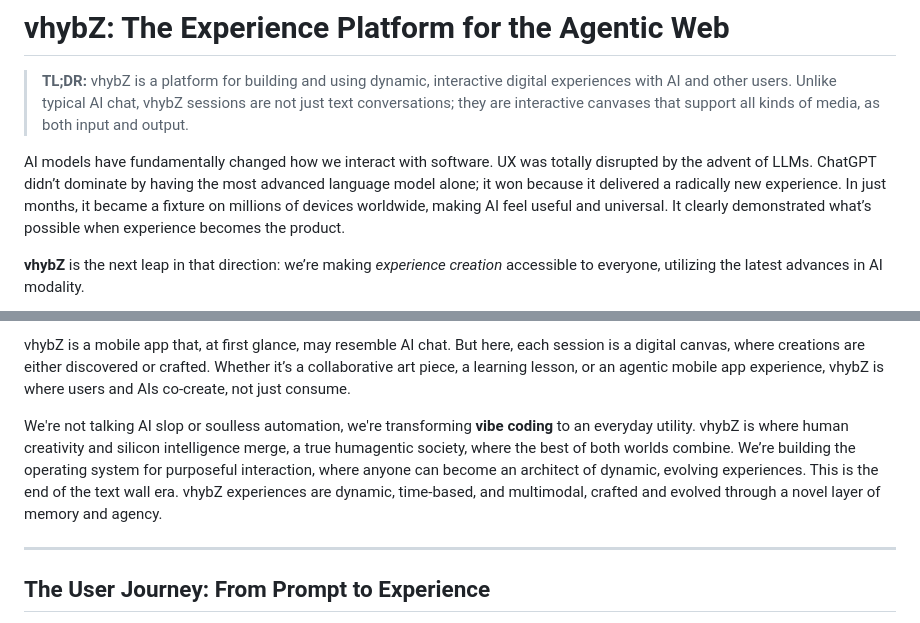
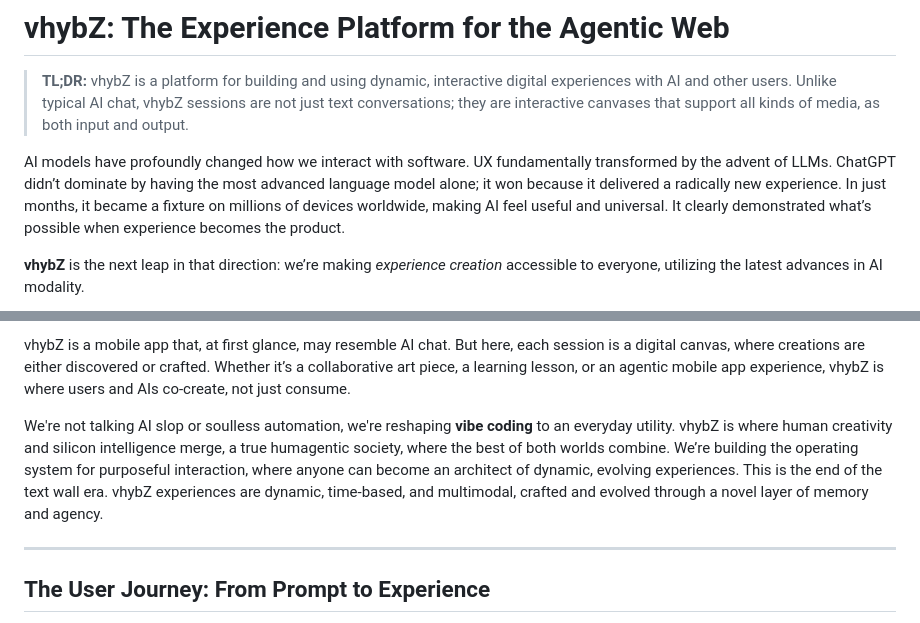
Before and after one commit to vhybzOS/vhybZ, a Markdown page: README.md, 2 parts joined by grey strips. Drawn GitHub-style.

```diff
--- a/README.md
+++ b/README.md
@@ -2,7 +2,7 @@
 
 > **TL;DR:** vhybZ is a platform for building and using dynamic, interactive digital experiences with AI and other users. Unlike typical AI chat, vhybZ sessions are not just text conversations; they are interactive canvases that support all kinds of media, as both input and output.
 
-AI models have fundamentally changed how we interact with software. UX was totally disrupted by the advent of LLMs. ChatGPT didn’t dominate by having the most advanced language model alone; it won because it delivered a radically new experience. In just months, it became a fixture on millions of devices worldwide, making AI feel useful and universal. It clearly demonstrated what’s possible when experience becomes the product.
+AI models have profoundly changed how we interact with software. UX fundamentally transformed by the advent of LLMs. ChatGPT didn’t dominate by having the most advanced language model alone; it won because it delivered a radically new experience. In just months, it became a fixture on millions of devices worldwide, making AI feel useful and universal. It clearly demonstrated what’s possible when experience becomes the product.
 
 **vhybZ** is the next leap in that direction: we’re making *experience creation* accessible to everyone, utilizing the latest advances in AI modality.
 
@@ -11,7 +11,7 @@ AI models have fundamentally changed how we interact with software. UX was total
 
 vhybZ is a mobile app that, at first glance, may resemble AI chat. But here, each session is a digital canvas, where creations are either discovered or crafted. Whether it’s a collaborative art piece, a learning lesson, or an agentic mobile app experience, vhybZ is where users and AIs co-create, not just consume.
 
-We're not talking AI slop or soulless automation, we're transforming **vibe coding** to an everyday utility. vhybZ is where human creativity and silicon intelligence merge, a true humagentic society, where the best of both worlds combine. We’re building the operating system for purposeful interaction, where anyone can become an architect of dynamic, evolving experiences. This is the end of the text wall era. vhybZ experiences are dynamic, time-based, and multimodal, crafted and evolved through a novel layer of memory and agency.
+We're not talking AI slop or soulless automation, we're reshaping **vibe coding** to an everyday utility. vhybZ is where human creativity and silicon intelligence merge, a true humagentic society, where the best of both worlds combine. We’re building the operating system for purposeful interaction, where anyone can become an architect of dynamic, evolving experiences. This is the end of the text wall era. vhybZ experiences are dynamic, time-based, and multimodal, crafted and evolved through a novel layer of memory and agency.
 
 ---
 
```
